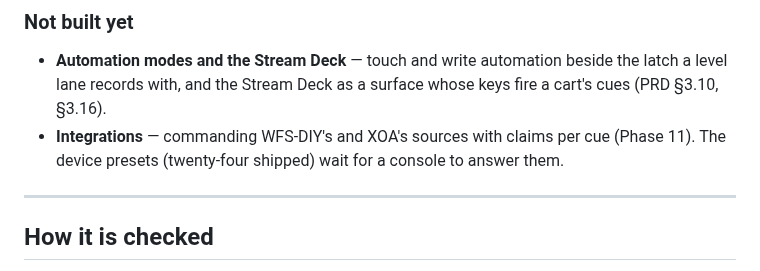
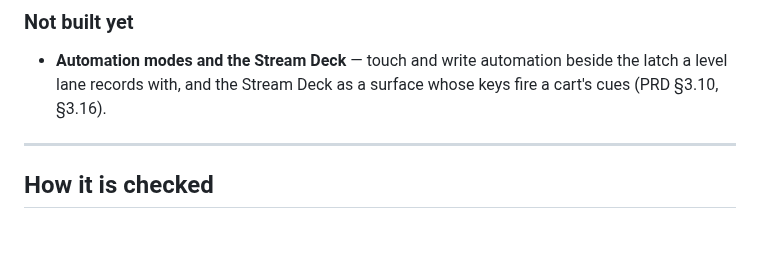
Before and after one commit to pob31/go.dot, a Markdown page: README.md, the part around the change. Rendered like a GitHub page; blank space fills up the shorter version.

Commit message:
The README no longer lists integrations among what is not built. The author, 2026-10-17: "Yes the readme can drop this. We will test a lot more than just this and the future updates will address found bugs." The line mixed two things that are not missing pieces: WFS-DIY's inputs as slots a cue claims are built and owed a bench with the real application (PRD §3.9b), and the twenty-four device presets are built and owed a console that answers them. XOA and Tight-WFS are weeks from talking to Go.dot and are future work. Docs only.
Co-Authored-By: Claude Opus 5.5 <noreply@anthropic.com>

```diff
--- a/README.md
+++ b/README.md
@@ -224,9 +224,6 @@ has stood in front of the thing.
 - **Automation modes and the Stream Deck** — touch and write automation beside
   the latch a level lane records with, and the Stream Deck as a surface whose
   keys fire a cart's cues (PRD §3.10, §3.16).
-- **Integrations** — commanding WFS-DIY's and XOA's sources with claims per
-  cue (Phase 11). The device presets (twenty-four shipped) wait for a console to
-  answer them.
 
 ---
 
```
